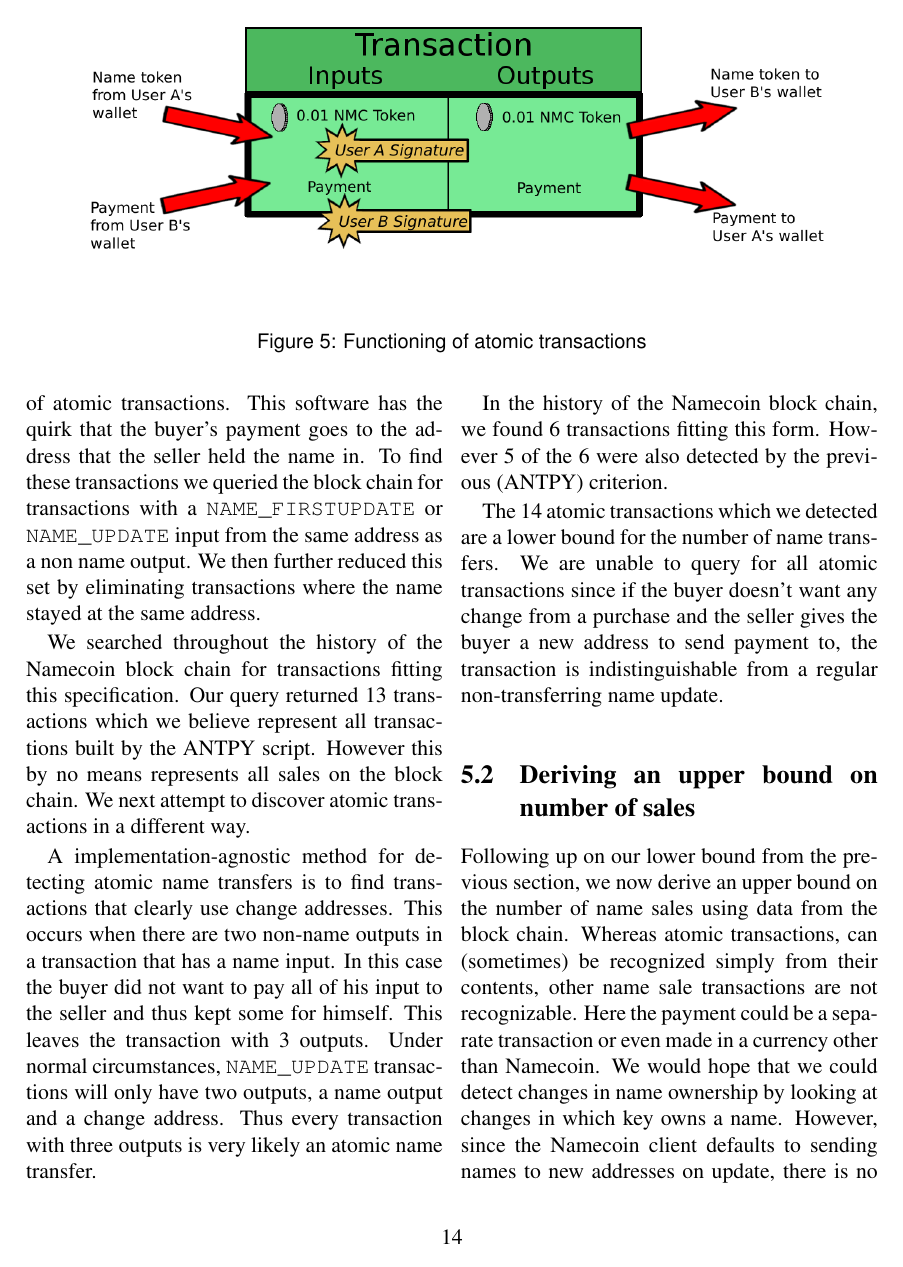
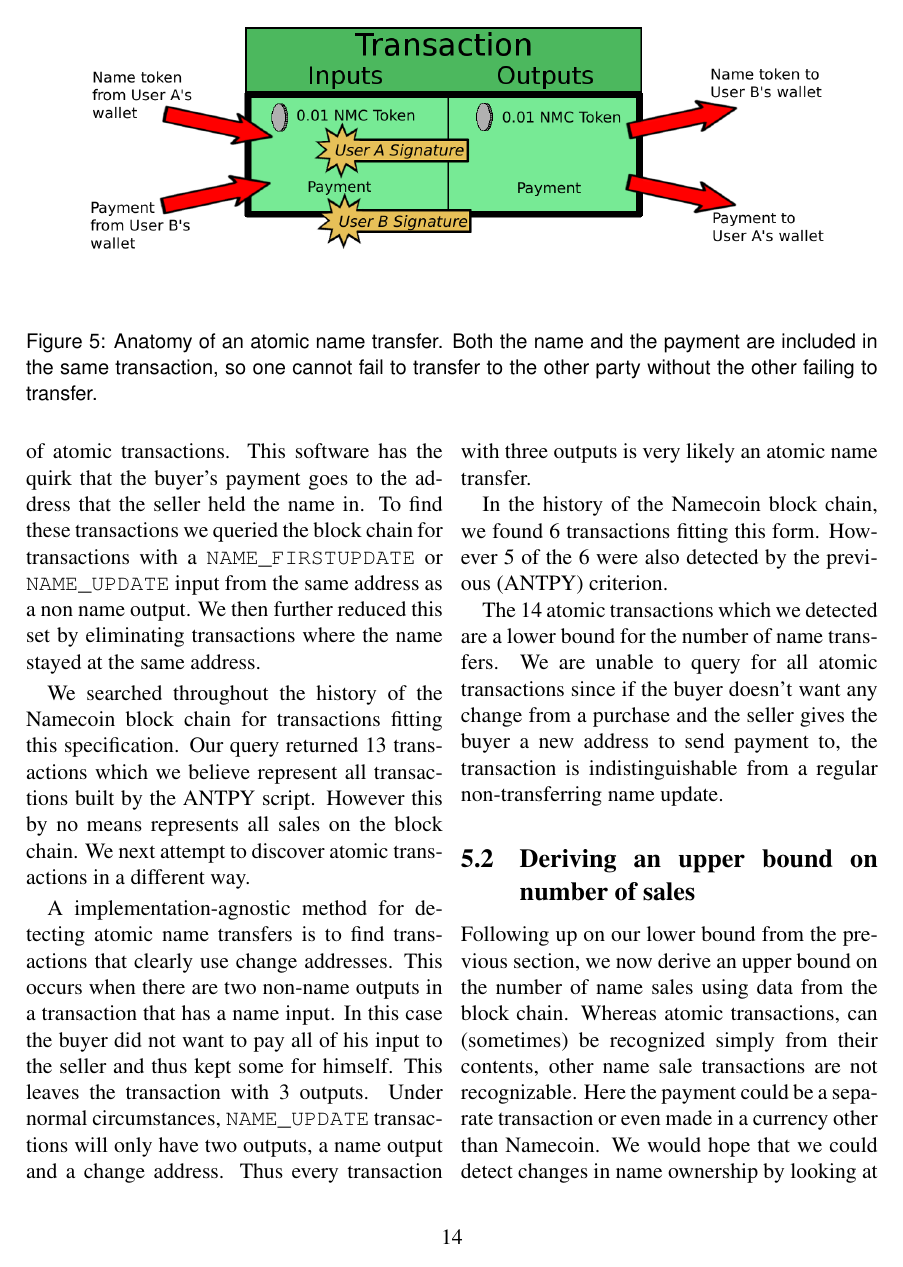
Before and after one commit to citp/namecoin-analysis, a LaTeX paper (paper/paper-namecoin.tex, which reads paper/methods.tex): page 14 of 21. Compiled offline with pdfLaTeX.

Commit message:
Update atomic transfer caption.

```diff
--- a/paper/methods.tex
+++ b/paper/methods.tex
@@ -7,7 +7,7 @@
 \begin{figure*}
   \centering
   \includegraphics[width=0.9\textwidth]{figures/atomicTX}
-  \caption{Functioning of atomic transactions}
+  \caption{Anatomy of an atomic name transfer. Both the name and the payment are included in the same transaction, so one cannot fail to transfer to the other party without the other failing to transfer.}
   \label{fig:atomic}
 \end{figure*}
 
```
